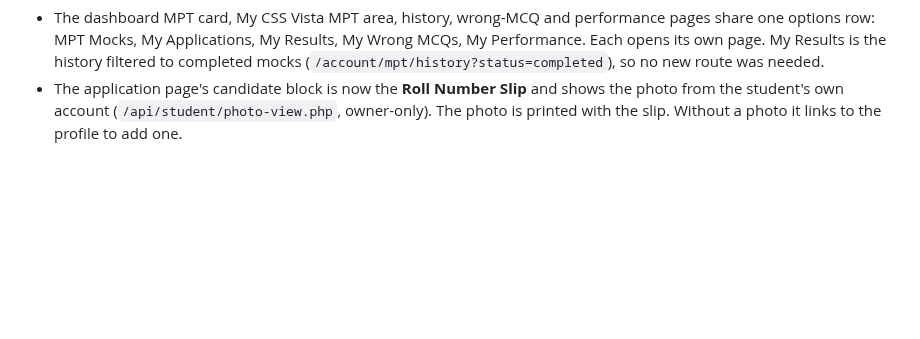
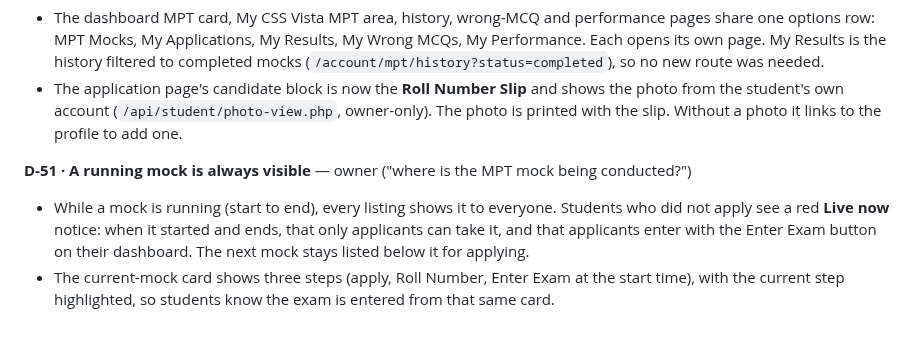
Before and after one commit to ali6537502-ship-it/CSS-VISTA, a Markdown page: docs/mpt/DECISIONS.md, the part around the change. Drawn GitHub-style; blank space fills up the shorter version.

```diff
--- a/docs/mpt/DECISIONS.md
+++ b/docs/mpt/DECISIONS.md
@@ -436,3 +436,12 @@ still exist (D-48) but are not listed.
 - The application page's candidate block is now the **Roll Number Slip** and shows the
   photo from the student's own account (`/api/student/photo-view.php`, owner-only). The
   photo is printed with the slip. Without a photo it links to the profile to add one.
+
+**D-51 · A running mock is always visible** — owner ("where is the MPT mock being conducted?")
+- While a mock is running (start to end), every listing shows it to everyone. Students
+  who did not apply see a red **Live now** notice: when it started and ends, that only
+  applicants can take it, and that applicants enter with the Enter Exam button on their
+  dashboard. The next mock stays listed below it for applying.
+- The current-mock card shows three steps (apply, Roll Number, Enter Exam at the start
+  time), with the current step highlighted, so students know the exam is entered from
+  that same card.
```
Also changed, not shown: docs/mpt/screens/desktop-live-dashboard.png (added), docs/mpt/screens/mobile-live-dashboard.png (added), 7 other files.
